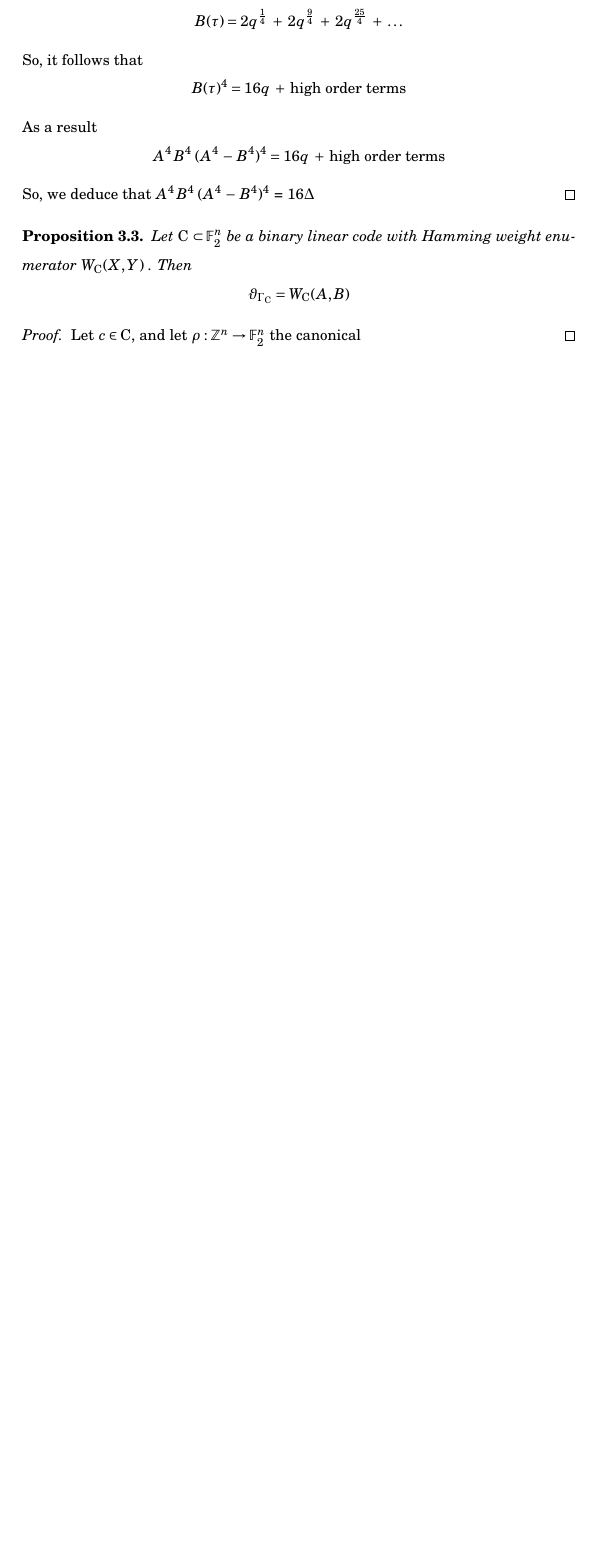
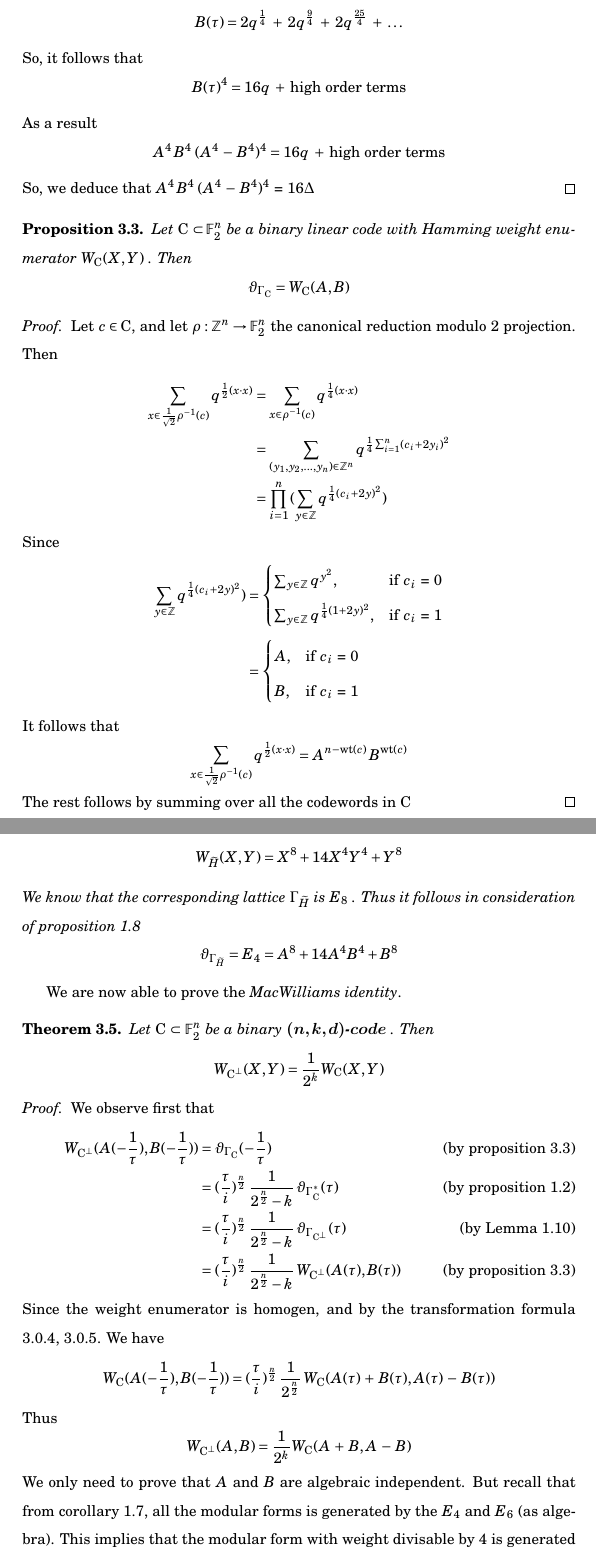
Before and after one commit to BillMark98/zahlentheorie, a LaTeX document (report/seminar.tex): part of page 20 of 20 before the commit and two parts of pages 20 and 21 of 22 after it, the two joined at a grey line, cut so that both start at the same text, the shorter picture padded with empty space. Compiled offline with pdfLaTeX.

Commit message:
mac williams ok

```diff
--- a/report/seminar.tex
+++ b/report/seminar.tex
@@ -14,7 +14,7 @@
 \newtheorem{definition}[theorem]{Definition}
 \newtheorem{Algorithmus}{Algorithmus}
 \newtheorem{example}[theorem]{Example}
-\newtheorem{collary}[theorem]{Collary}
+\newtheorem{collary}[theorem]{Corollary}
 \newtheorem{prop}[theorem]{Proposition}
 \numberwithin{equation}{theorem}
 \numberwithin{figure}{theorem}
@@ -673,5 +699,64 @@ Let {\simpleCodes} $\subset \Ftwo^n$ be a binary linear code with Hamming weight
 \]
 \end{prop}
 \begin{proof}
-Let $c \in \simpleCodes$, and let $\rho : \Integer^n \rightarrow \Ftwo^n$ the canonical
+Let $c \in \simpleCodes$, and let $\rho : \Integer^n \rightarrow \Ftwo^n$ the canonical reduction modulo 2 projection. Then
+\begin{align*}
+	\sum_{x \in \frac{1}{\sqrt{2}}\rho^{-1}(c)} q^{\frac{1}{2}(x\cdot x)} &= \sum_{x \in \rho^{-1}(c)} q^{\frac{1}{4}(x\cdot x)}\\
+	&= \sum_{(y_1,y_2,\ldots,y_n) \in \Integer^n}q^{\frac{1}{4}\sum_{i = 1}^{n}(c_i + 2y_i)^2}\\
+	&= \prod_{i = 1}^{n}\,(\sum_{y\in \Integer}q^{\frac{1}{4}(c_i + 2y)^2})
+\end{align*}
+Since
+\begin{align*}
+\sum_{y\in \Integer}q^{\frac{1}{4}(c_i + 2y)^2}) &=
+	\begin{cases}
+	\sum_{y\in \Integer}q^{y^2}, &\text{if $c_i$ = 0}\\
+	\sum_{y\in \Integer}q^{\frac{1}{4}(1 + 2y)^2}, &\text{if $c_i$ = 1}
+	\end{cases}\\
+	&=
+	\begin{cases}
+	A, &\text{if $c_i$ = 0} \\
+	B, &\text{if $c_i$ = 1}
+	\end{cases}
+\end{align*}
+It follows that
+\[
+\sum_{x \in \frac{1}{\sqrt{2}}\rho^{-1}(c)} q^{\frac{1}{2}(x\cdot x)} = A^{n - \wt{c}}\,B^{\wt{c}}
+\]
+The rest follows by summing over all the codewords in $\simpleCodes$
 \end{proof}
+\begin{example}\label{e8Example}
+For the extended Hamming code $\widetilde{H}$ we have
+\[
+\weightEnumerator{\widetilde{H}}{X}{Y} = X^8 + 14X^4Y^4 + Y^8
+\]
+We know that the corresponding lattice $\buildLattice{\widetilde{H}}$ is $E_8$ .
+Thus it follows in consideration of proposition \ref{E8isomorphProp}
+\[
+	\thetaFunction{\buildLattice{\widetilde{H}}} = E_4 = A^8 + 14A^4B^4 + B^8
+\]
+\end{example}
+We are now able to prove the \emph{MacWilliams identity}.
+\begin{theorem}
+Let {\simpleCodes} $\subset$ $\Ftwo^n$ be a binary \linearCode{n}{k}{d} . Then
+\[
+	\weightEnumerator{\buildVertical{\simpleCodes}}{X}{Y} = \frac{1}{2^k} \weightEnumerator{\simpleCodes}{X}{Y}
+\]
+\end{theorem}
+\begin{proof}
+We observe first that
+\begin{align*}
+	\weightEnumerator{\buildVertical{\simpleCodes}}{A(-\frac{1}{\tau})}{B(-\frac{1}{\tau})} &= \thetaFunction{\buildLattice{\simpleCodes}}(-\frac{1}{\tau}) \tag{by proposition \ref{ABHammingProp}} \\ %&\overset{\text{Prop.(\ref{ABHammingProp})}}{=}
+	&= (\frac{\tau}{\imaginary})^{\frac{n}{2}} \, \frac{1}{2^{\frac{n}{2}} - k} \,\thetaFunction{\buildLattice{\simpleCodes}^*}(\tau) \tag{by proposition \ref{latticeAndDualThetaProp}}\\  %&\overset{\text{Prop.(\ref{latticeAndDualThetaProp})}}{=}
+		&= (\frac{\tau}{\imaginary})^{\frac{n}{2}} \, \frac{1}{2^{\frac{n}{2}} - k} \,\thetaFunction{\buildLattice{\buildVertical{\simpleCodes}}}(\tau)\tag{by Lemma \ref{latticeDualcodeVertLemma}}\\ %&\overset{\text{Lemma \ref{latticeDualcodeVertLemma}}}{=}
+		&= (\frac{\tau}{\imaginary})^{\frac{n}{2}} \, \frac{1}{2^{\frac{n}{2}} - k} \,\weightEnumerator{\buildVertical{\simpleCodes}}{A(\tau)}{B(\tau)} \tag{by proposition \ref{ABHammingProp}}
+\end{align*}
+Since the weight enumerator is homogen, and by the transformation formula \ref{AMinusTau}, \ref{BMinusTau}. We have
+\[
+	\weightEnumerator{\simpleCodes}{A(-\frac{1}{\tau})}{B(-\frac{1}{\tau})} = (\frac{\tau}{\imaginary})^{\frac{n}{2}} \, \frac{1}{2^{\frac{n}{2}}} \, \weightEnumerator{\simpleCodes}{A(\tau)\, + \,B(\tau)}{A(\tau) \,- \,B(\tau)}
+\]
+Thus
+\[
+	\weightEnumerator{\buildVertical{\simpleCodes}}{A}{B} = \frac{1}{2^k} \weightEnumerator{\simpleCodes}{A \,+\, B}{A \, - \, B}
+\]
+We only need to prove that $A$ and $B$ are algebraic independent. But recall that from corollary \ref{E4E6collary}, all the modular forms is generated by the $E_4$ and $E_6$ (as algebra). This implies that the modular form with weight divisable by 4 is generated by $E_4$ and $\Delta$ . But recall example \ref{e8Example} and proposition \ref{twoFourDegABDelta}:
+\begin{align*}
@@ -677,0 +772 @@ Let $c \in \simpleCodes$, and let $\rho : \Integer^n \rightarrow \Ftwo^n$ the ca
+	\weightEnumerator{H}{X}{Y} = X^7 + 7X^4Y^3 + 7X^3Y^4 + 1
```
Also changed, not shown: report/seminar.tex (50 more changed lines).
